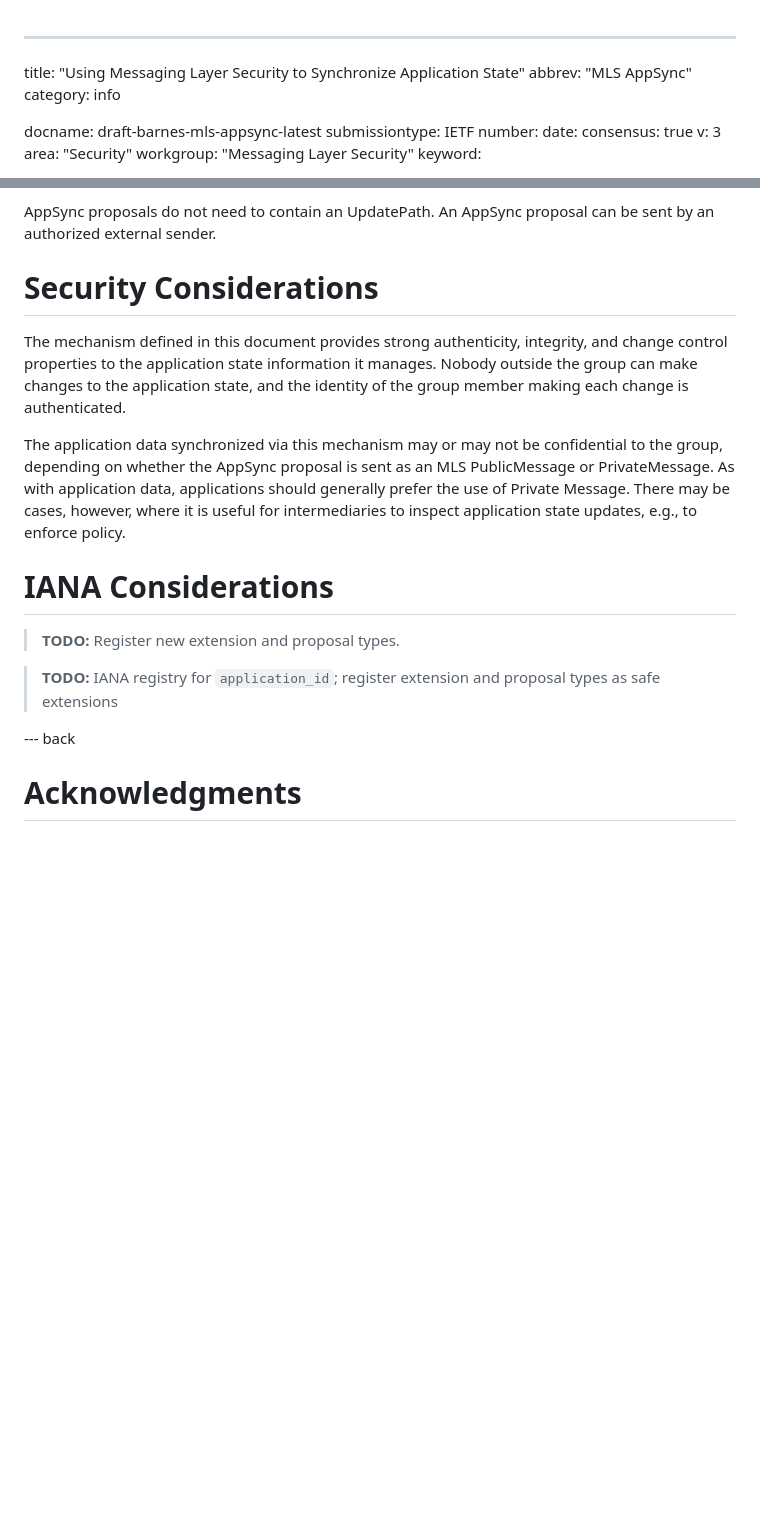
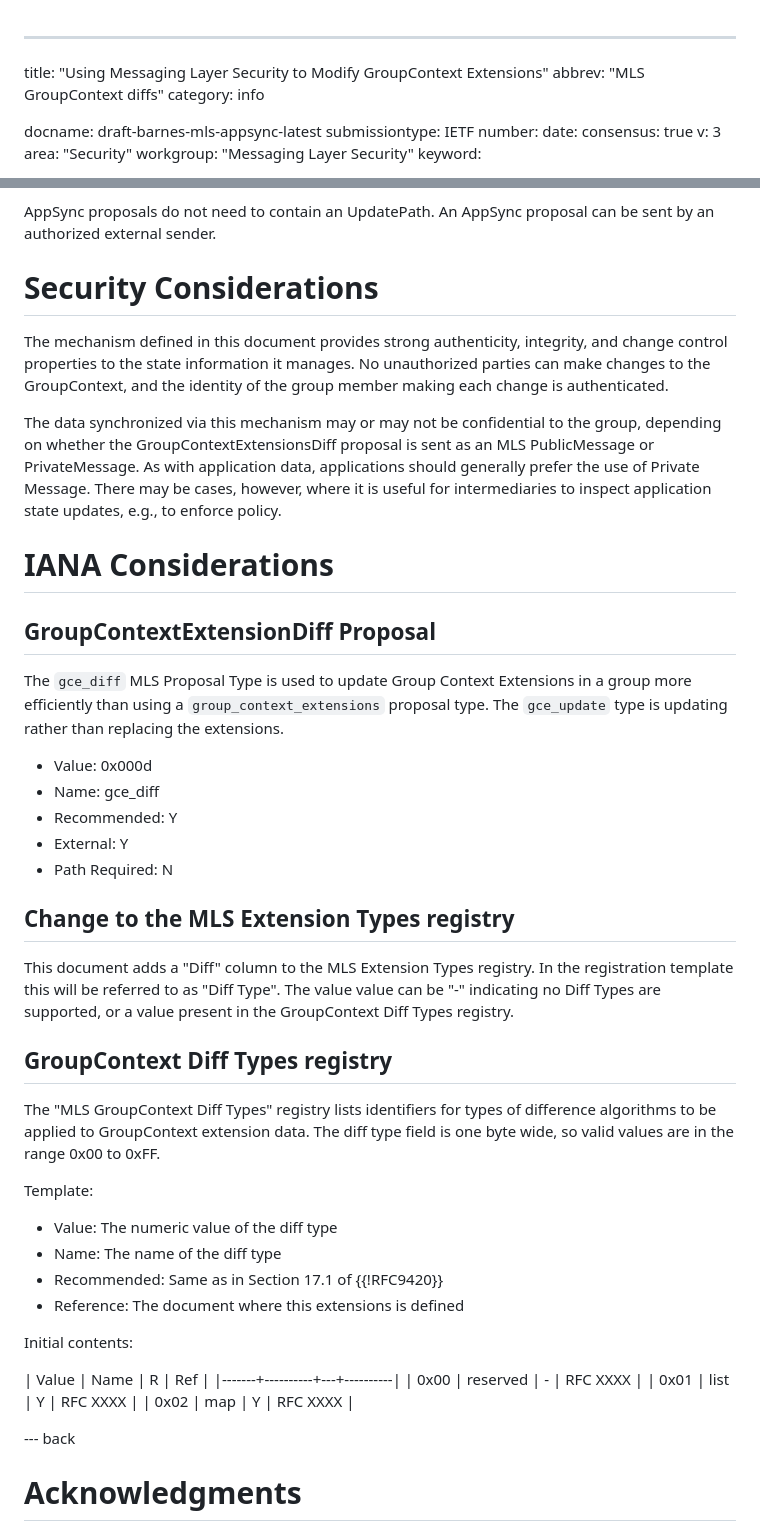
Before and after one commit to bifurcation/mls-appsync, a Markdown page: draft-barnes-mls-appsync.md, 2 parts joined by grey strips. Drawn GitHub-style; blank space fills up the shorter version.

```diff
--- a/draft-barnes-mls-appsync.md
+++ b/draft-barnes-mls-appsync.md
@@ -1,6 +1,6 @@
 ---
-title: "Using Messaging Layer Security to Synchronize Application State"
-abbrev: "MLS AppSync"
+title: "Using Messaging Layer Security to Modify GroupContext Extensions"
+abbrev: "MLS GroupContext diffs"
 category: info
 
 docname: draft-barnes-mls-appsync-latest
@@ -205,15 +293,18 @@ applied in the order that they are sent in the Commit.
 AppSync proposals do not need to contain an UpdatePath. An AppSync proposal can
 be sent by an authorized external sender.
 
+
+
 # Security Considerations
 
 The mechanism defined in this document provides strong authenticity, integrity,
-and change control properties to the application state information it manages.
-Nobody outside the group can make changes to the application state, and the
+and change control properties to the state information it manages.
+No unauthorized parties can make changes to the GroupContext, and the
 identity of the group member making each change is authenticated.
 
-The application data synchronized via this mechanism may or may not be
-confidential to the group, depending on whether the AppSync proposal is sent as
+The data synchronized via this mechanism may or may not be confidential to
+the group, depending on whether the GroupContextExtensionsDiff proposal is
+sent as
 an MLS PublicMessage or PrivateMessage.  As with application data, applications
 should generally prefer the use of Private Message.  There may be cases,
 however, where it is useful for intermediaries to inspect application state
@@ -221,10 +312,47 @@ updates, e.g., to enforce policy.
 
 # IANA Considerations
 
-> **TODO:** Register new extension and proposal types.
+## GroupContextExtensionDiff Proposal
 
-> **TODO:** IANA registry for `application_id`; register extension and proposal types
->as safe extensions
+The `gce_diff` MLS Proposal Type is used to update Group Context Extensions
+in a group more efficiently than using a `group_context_extensions` proposal
+type. The `gce_update` type is updating rather than replacing the extensions.
+
+* Value: 0x000d
+* Name: gce_diff
+* Recommended: Y
+* External: Y
+* Path Required: N
+
+## Change to the MLS Extension Types registry
+
+This document adds a "Diff" column to the MLS Extension Types registry. In
+the registration template this will be referred to as "Diff Type". The value
+value can be "-" indicating no Diff Types are supported, or a value present
+in the GroupContext Diff Types registry.
+
+## GroupContext Diff Types registry
+
+The "MLS GroupContext Diff Types" registry lists identifiers for types of
+difference algorithms to be applied to GroupContext extension data. The
+diff type field is one byte wide, so valid values are in the range 0x00 to
+0xFF.
+
+Template:
+
+- Value: The numeric value of the diff type
+- Name:  The name of the diff type
+- Recommended: Same as in Section 17.1 of {{!RFC9420}}
+- Reference: The document where this extensions is defined
+
+Initial contents:
+
+| Value | Name     | R | Ref      |
+|-------+----------+---+----------|
+| 0x00  | reserved | - | RFC XXXX |
+| 0x01  | list     | Y | RFC XXXX |
+| 0x02  | map      | Y | RFC XXXX |
+
 
 --- back
 
```
Also changed, not shown: other parts of draft-barnes-mls-appsync.md (+103 -15 lines).
